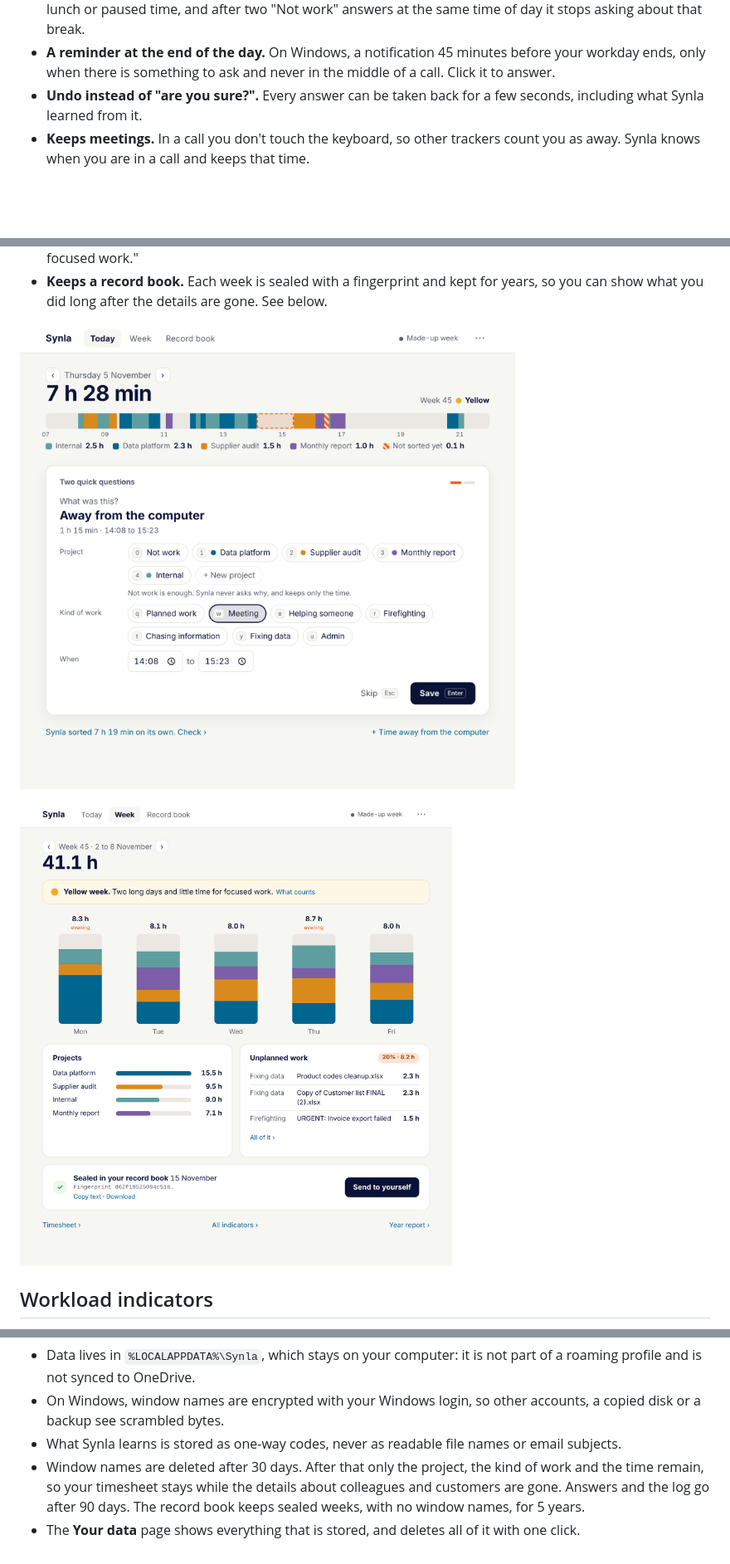
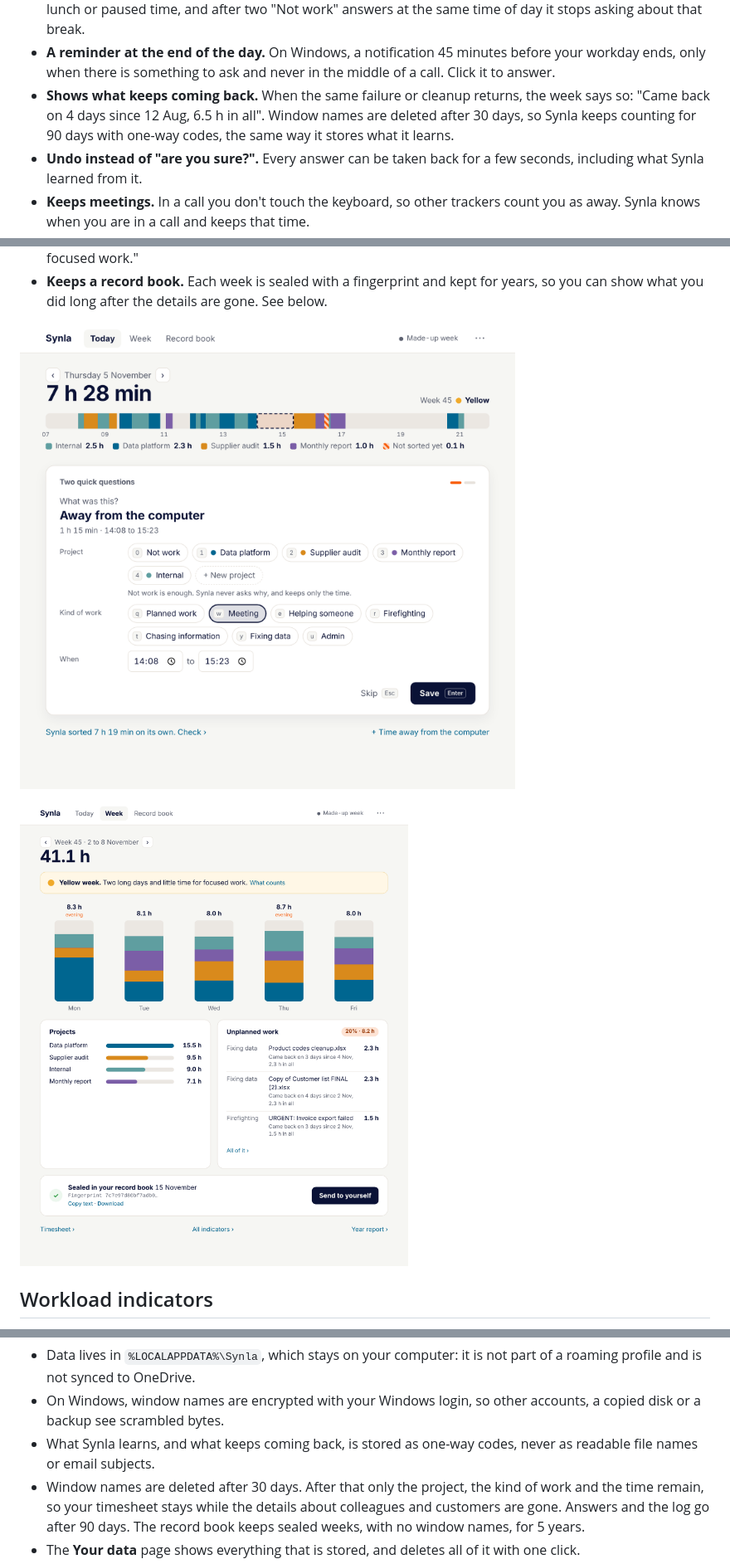
Before and after one commit to unamarie/synla, a Markdown page: README.md, 3 parts joined by grey strips. Shown at 83% size. Drawn GitHub-style; pictures changed too: docs/away.png, docs/week.png; blank space fills up the shorter version.

```diff
--- a/README.md
+++ b/README.md
@@ -26,6 +26,9 @@ employer could use to monitor anyone.
   two "Not work" answers at the same time of day it stops asking about that break.
 - **A reminder at the end of the day.** On Windows, a notification 45 minutes before your workday ends, only when
   there is something to ask and never in the middle of a call. Click it to answer.
+- **Shows what keeps coming back.** When the same failure or cleanup returns, the week says so: "Came back on
+  4 days since 12 Aug, 6.5 h in all". Window names are deleted after 30 days, so Synla keeps counting for 90 days with
+  one-way codes, the same way it stores what it learns.
 - **Undo instead of "are you sure?".** Every answer can be taken back for a few seconds, including what Synla learned
   from it.
 - **Keeps meetings.** In a call you don't touch the keyboard, so other trackers count you as away. Synla knows when
@@ -104,7 +107,8 @@ time. Turn the questions off on the **Your data** page.
   synced to OneDrive.
 - On Windows, window names are encrypted with your Windows login, so other accounts, a copied disk or a backup see
   scrambled bytes.
-- What Synla learns is stored as one-way codes, never as readable file names or email subjects.
+- What Synla learns, and what keeps coming back, is stored as one-way codes, never as readable file names or email
+  subjects.
 - Window names are deleted after 30 days. After that only the project, the kind of work and the time remain, so your
   timesheet stays while the details about colleagues and customers are gone. Answers and the log go after 90 days.
   The record book keeps sealed weeks, with no window names, for 5 years.
```
Also changed, not shown: other parts of README.md (+2 -1 lines), docs/today.png, 8 other files.
